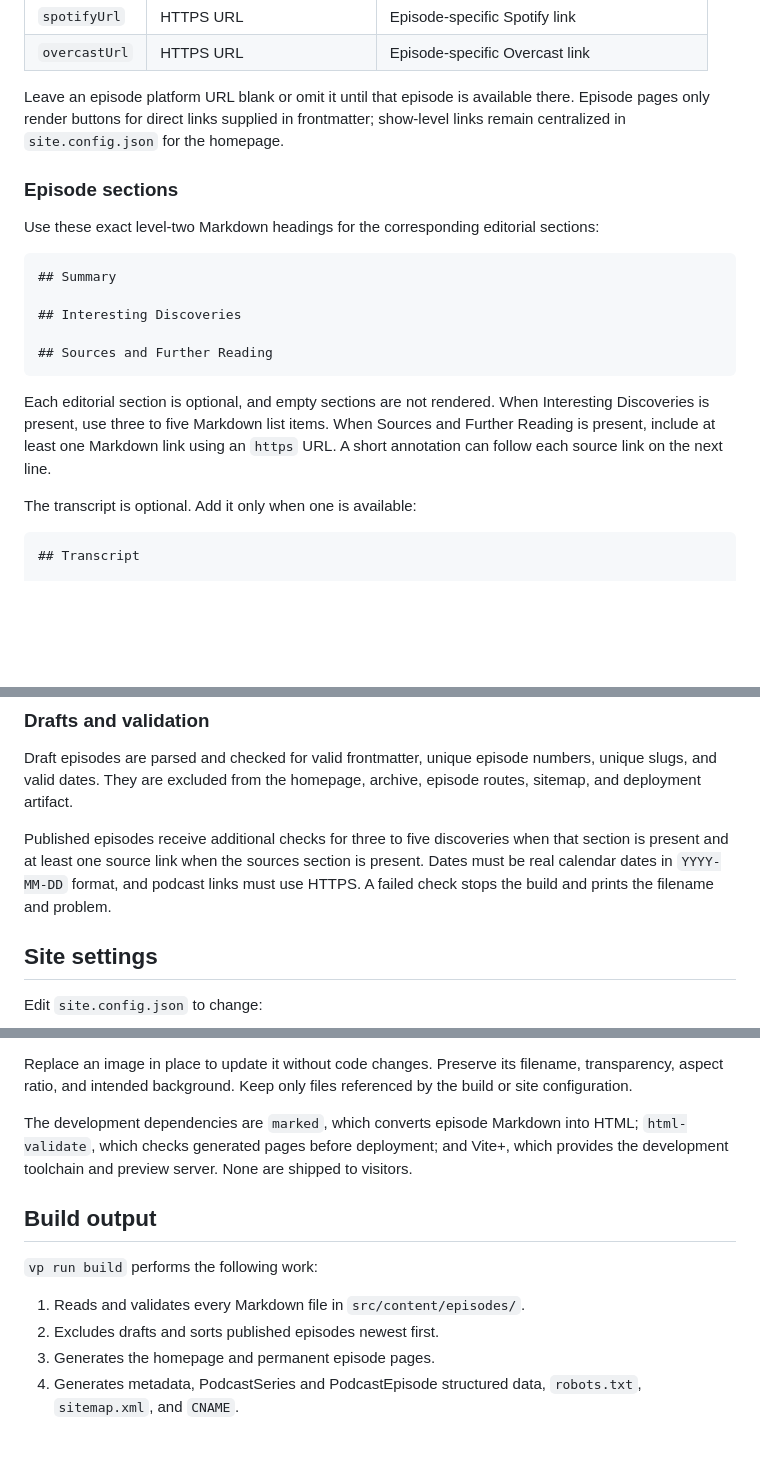
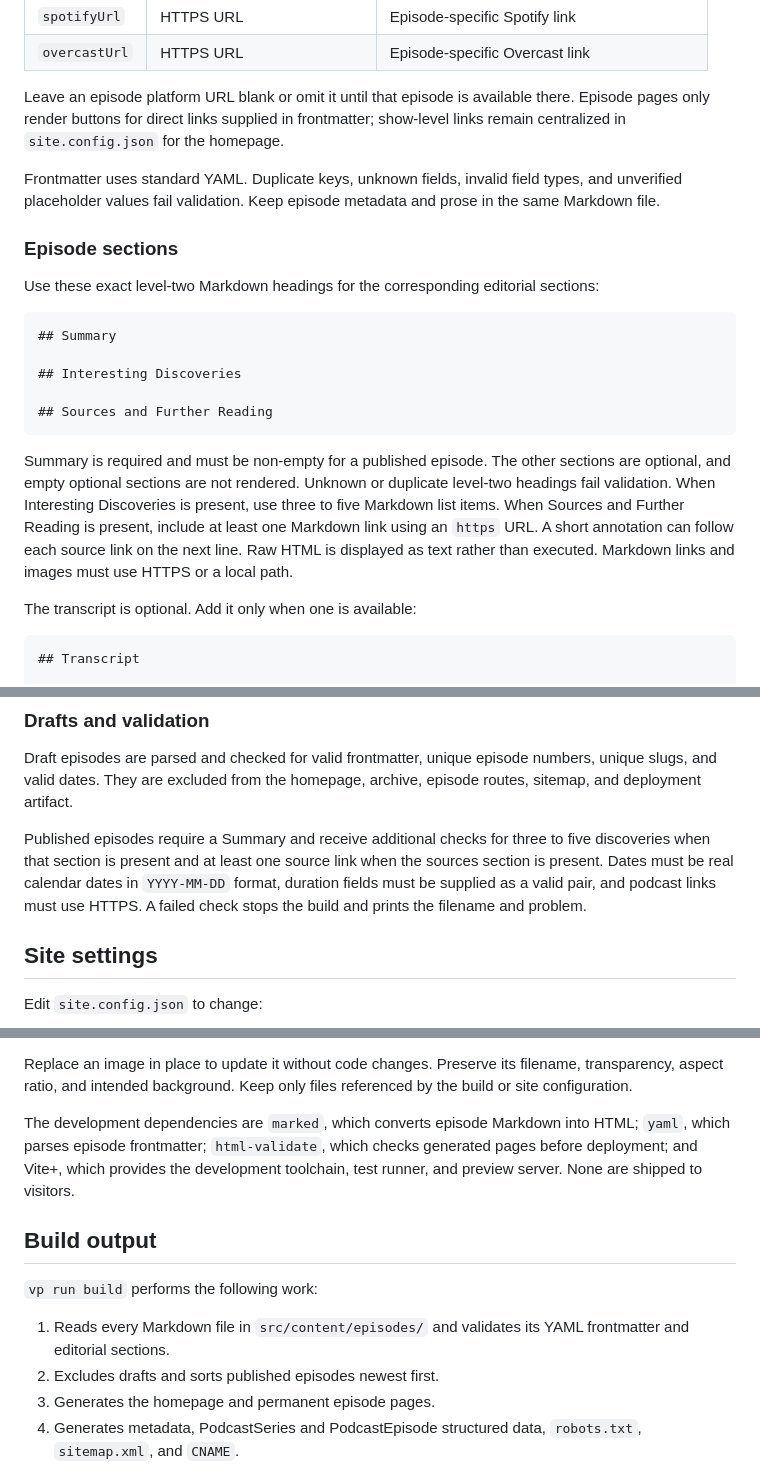
Before and after one commit to derailable/derailable.github.io, a Markdown page: README.md, 3 parts joined by grey strips. GitHub-like rendering; blank space fills up the shorter version.

Commit message:
feat: update README for improved clarity on project structure and episode requirements

````diff
--- a/README.md
+++ b/README.md
@@ -107,6 +113,9 @@ Leave an episode platform URL blank or omit it until that episode is available t
 only render buttons for direct links supplied in frontmatter; show-level links remain centralized in
 `site.config.json` for the homepage.
 
+Frontmatter uses standard YAML. Duplicate keys, unknown fields, invalid field types, and unverified
+placeholder values fail validation. Keep episode metadata and prose in the same Markdown file.
+
 ### Episode sections
 
 Use these exact level-two Markdown headings for the corresponding editorial sections:
@@ -119,10 +128,12 @@ Use these exact level-two Markdown headings for the corresponding editorial sect
 ## Sources and Further Reading
 ```
 
-Each editorial section is optional, and empty sections are not rendered. When Interesting
-Discoveries is present, use three to five Markdown list items. When Sources and Further Reading is
-present, include at least one Markdown link using an `https` URL. A short annotation can follow each
-source link on the next line.
+Summary is required and must be non-empty for a published episode. The other sections are optional,
+and empty optional sections are not rendered. Unknown or duplicate level-two headings fail
+validation. When Interesting Discoveries is present, use three to five Markdown list items. When
+Sources and Further Reading is present, include at least one Markdown link using an `https` URL. A
+short annotation can follow each source link on the next line. Raw HTML is displayed as text rather
+than executed. Markdown links and images must use HTTPS or a local path.
 
 The transcript is optional. Add it only when one is available:
 
@@ -143,10 +154,11 @@ Draft episodes are parsed and checked for valid frontmatter, unique episode numb
 and valid dates. They are excluded from the homepage, archive, episode routes, sitemap, and
 deployment artifact.
 
-Published episodes receive additional checks for three to five discoveries when that section is
-present and at least one source link when the sources section is present. Dates must be real
-calendar dates in `YYYY-MM-DD` format, and podcast links must use HTTPS. A failed check stops the
-build and prints the filename and problem.
+Published episodes require a Summary and receive additional checks for three to five discoveries
+when that section is present and at least one source link when the sources section is present. Dates
+must be real calendar dates in `YYYY-MM-DD` format, duration fields must be supplied as a valid
+pair, and podcast links must use HTTPS. A failed check stops the build and prints the filename and
+problem.
 
 ## Site settings
 
@@ -181,15 +193,17 @@ Replace an image in place to update it without code changes. Preserve its filena
 aspect ratio, and intended background. Keep only files referenced by the build or site
 configuration.
 
-The development dependencies are `marked`, which converts episode Markdown into HTML;
-`html-validate`, which checks generated pages before deployment; and Vite+, which provides the
-development toolchain and preview server. None are shipped to visitors.
+The development dependencies are `marked`, which converts episode Markdown into HTML; `yaml`, which
+parses episode frontmatter; `html-validate`, which checks generated pages before deployment; and
+Vite+, which provides the development toolchain, test runner, and preview server. None are shipped
+to visitors.
 
 ## Build output
 
 `vp run build` performs the following work:
 
-1. Reads and validates every Markdown file in `src/content/episodes/`.
+1. Reads every Markdown file in `src/content/episodes/` and validates its YAML frontmatter and
+   editorial sections.
 2. Excludes drafts and sorts published episodes newest first.
 3. Generates the homepage and permanent episode pages.
 4. Generates metadata, PodcastSeries and PodcastEpisode structured data, `robots.txt`,
````
Also changed, not shown: other parts of README.md (+16 -10 lines).
